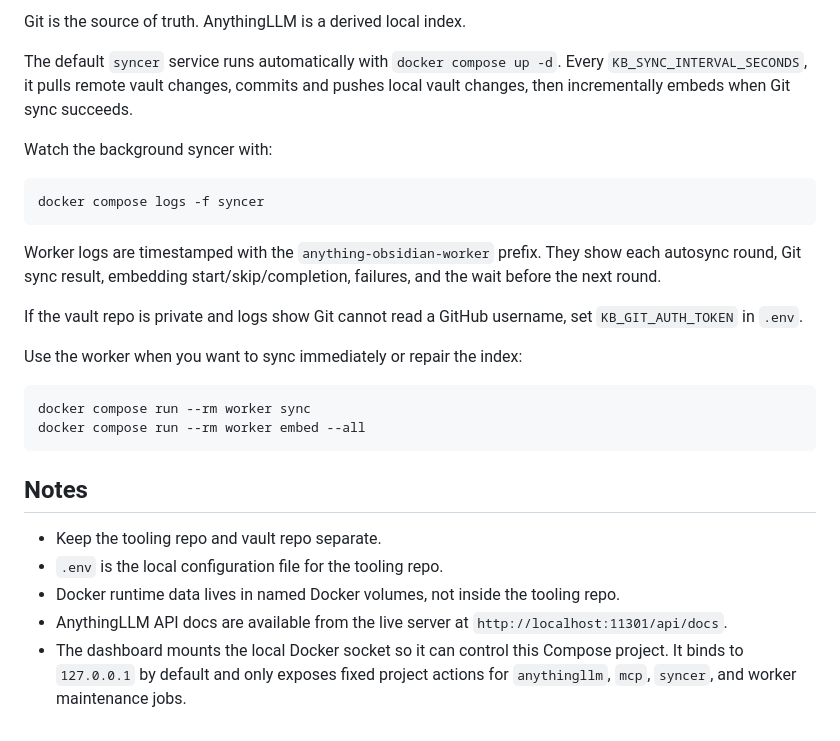
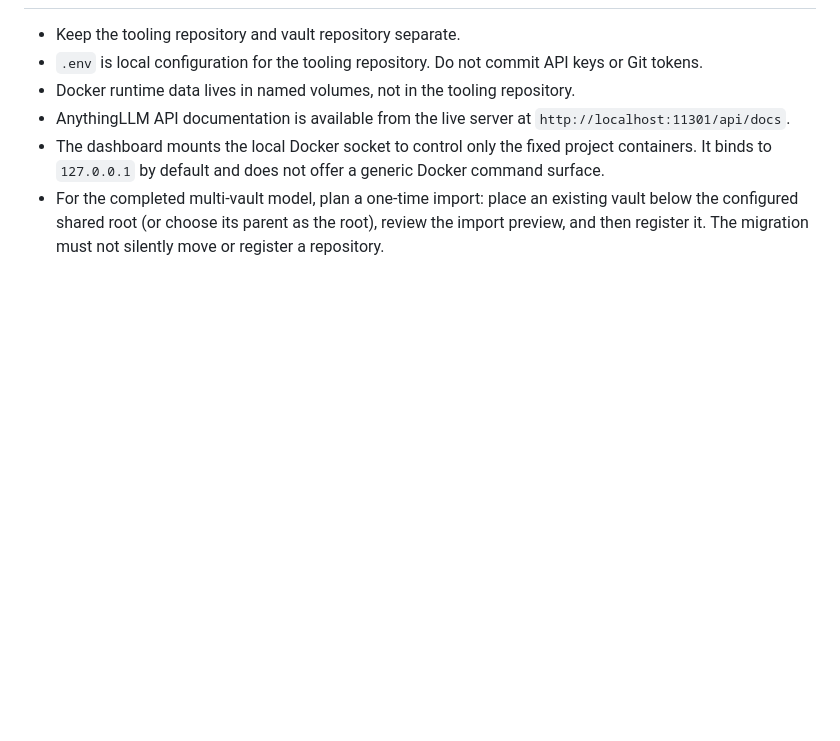
Before and after one commit to Lettucech/anything-obsidian, a Markdown page: README.md, the part around one of its changes. Drawn GitHub-style; blank space fills up the shorter version.

````diff
--- a/README.md
+++ b/README.md
@@ -128,29 +195,14 @@ If you change `HOST_MCP_PORT` in `.env`, use that port in the URL.
 
-Git is the source of truth. AnythingLLM is a derived local index.
-
-The default `syncer` service runs automatically with `docker compose up -d`. Every `KB_SYNC_INTERVAL_SECONDS`, it pulls remote vault changes, commits and pushes local vault changes, then incrementally embeds when Git sync succeeds.
-
-Watch the background syncer with:
-
-```bash
-docker compose logs -f syncer
-```
-
-Worker logs are timestamped with the `anything-obsidian-worker` prefix. They show each autosync round, Git sync result, embedding start/skip/completion, failures, and the wait before the next round.
-
-If the vault repo is private and logs show Git cannot read a GitHub username, set `KB_GIT_AUTH_TOKEN` in `.env`.
-
-Use the worker when you want to sync immediately or repair the index:
-
-```bash
-docker compose run --rm worker sync
-docker compose run --rm worker embed --all
-```
-
-## Notes
-
-- Keep the tooling repo and vault repo separate.
-- `.env` is the local configuration file for the tooling repo.
-- Docker runtime data lives in named Docker volumes, not inside the tooling repo.
-- AnythingLLM API docs are available from the live server at `http://localhost:11301/api/docs`.
-- The dashboard mounts the local Docker socket so it can control this Compose project. It binds to `127.0.0.1` by default and only exposes fixed project actions for `anythingllm`, `mcp`, `syncer`, and worker maintenance jobs.
+- Keep the tooling repository and vault repository separate.
+- `.env` is local configuration for the tooling repository. Do not commit API
+  keys or Git tokens.
+- Docker runtime data lives in named volumes, not in the tooling repository.
+- AnythingLLM API documentation is available from the live server at
+  `http://localhost:11301/api/docs`.
+- The dashboard mounts the local Docker socket to control only the fixed
+  project containers. It binds to `127.0.0.1` by default and does not offer a
+  generic Docker command surface.
+- For the completed multi-vault model, plan a one-time import: place an
+  existing vault below the configured shared root (or choose its parent as the
+  root), review the import preview, and then register it. The migration must
+  not silently move or register a repository.
````
Also changed, not shown: other parts of README.md (+102 -35 lines).
